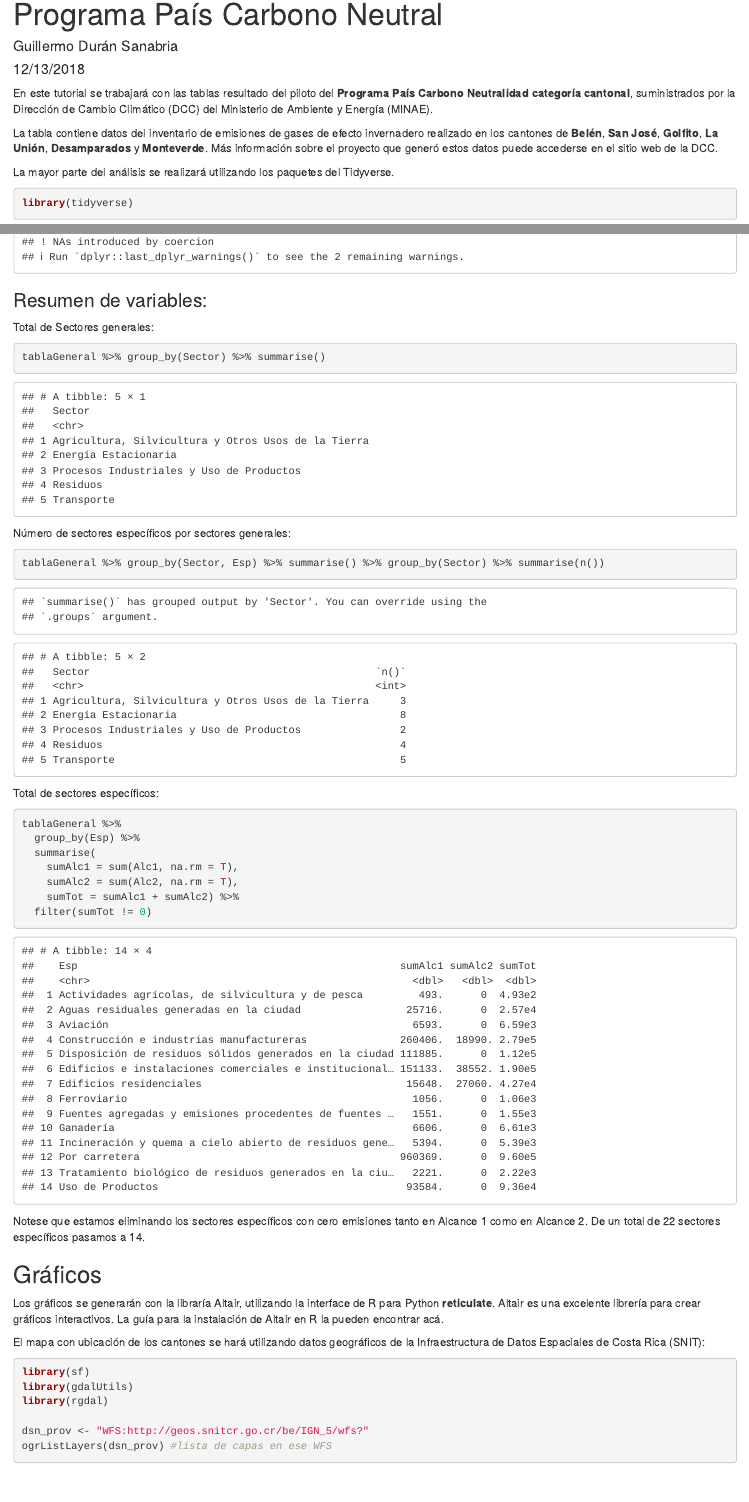
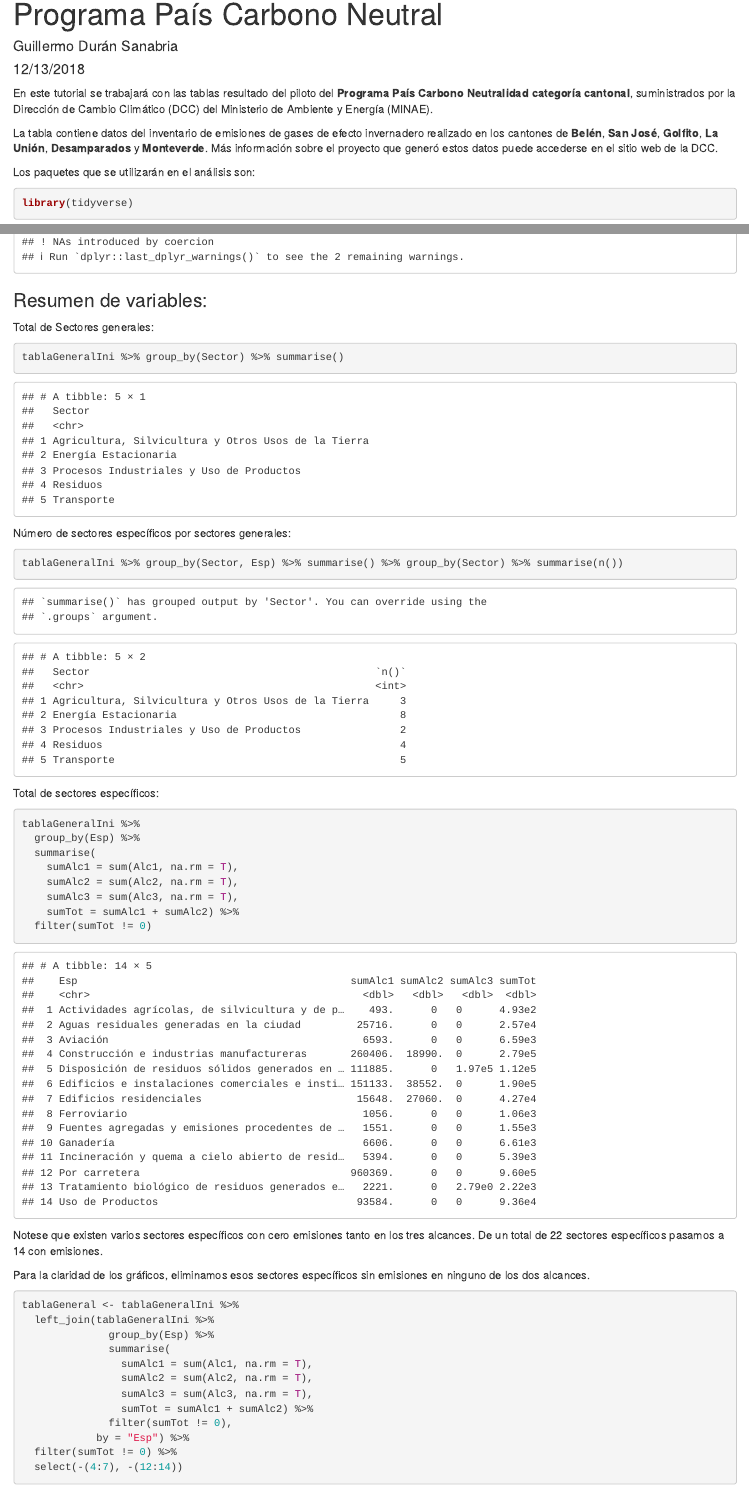
Before and after one commit to GuiAlDuS/CantonalPrgramaPaisCaNeutral, an R Markdown document (index.Rmd): the page in a window 1100 px wide, from 70 px down, and a second part further down, joined at a grey line. Rendered offline with R 4.5, knitr and Pandoc, with nearby package versions; drawn as R Markdown's standard HTML page in place of the format the file asks for; some code elsewhere in the file could not run offline.

Commit message:
actualizaciones

````diff
--- a/index.Rmd
+++ b/index.Rmd
@@ -1,7 +1,7 @@
 ---
-title: "Analisis de los datos cantonales del piloto del Programa País Carbono Neutral"
+title: "Visualizando los datos cantonales del piloto del Programa País Carbono Neutral"
 description: |
-  Tutorial de análisis de datos de la Dirección de Cambio Climático de Costa Rica
+  Tutorial de análisis de datos de la Dirección de Cambio Climático de Costa Rica como parte del fellow de la Iniciativa Latinoamericana para los Datos Abiertos (ILDA)
 author:
 - name: "Guillermo Durán Sanabria"
 date: "12/13/2018"
@@ -18,7 +18,7 @@ En este tutorial se trabajará con las tablas resultado del piloto del **Program
 
 La tabla contiene datos del inventario de emisiones de gases de efecto invernadero realizado en los cantones de **Belén**, **San José**, **Golfito**, **La Unión**, **Desamparados** y **Monteverde**. Más información sobre el proyecto que generó estos datos puede accederse en el sitio web de la DCC.
 
-La mayor parte del análisis se realizará utilizando los paquetes del Tidyverse.
+Los paquetes que se utilizarán en el análisis son:
 
 ```{r message=FALSE, warning=FALSE}
 library(tidyverse)
@@ -60,27 +60,47 @@ tablaGeneral <- tablaGeneral %>%
 Total de Sectores generales:
 
 ```{r}
-tablaGeneral %>% group_by(Sector) %>% summarise()
+tablaGeneralIni %>% group_by(Sector) %>% summarise()
 ```
 
 Número de sectores específicos por sectores generales:
 
 ```{r}
-tablaGeneral %>% group_by(Sector, Esp) %>% summarise() %>% group_by(Sector) %>% summarise(n())
+tablaGeneralIni %>% group_by(Sector, Esp) %>% summarise() %>% group_by(Sector) %>% summarise(n())
 ```
 
 Total de sectores específicos:
 
 ```{r}
-tablaGeneral %>%
+tablaGeneralIni %>%
   group_by(Esp) %>%
   summarise(
     sumAlc1 = sum(Alc1, na.rm = T),
     sumAlc2 = sum(Alc2, na.rm = T),
+    sumAlc3 = sum(Alc3, na.rm = T),
     sumTot = sumAlc1 + sumAlc2) %>%
   filter(sumTot != 0)
 ```
-Notese que estamos eliminando los sectores específicos con cero emisiones tanto en Alcance 1 como en Alcance 2. De un total de 22 sectores específicos pasamos a 14.
+Notese que existen varios sectores específicos con cero emisiones tanto en los tres alcances. De un total de 22 sectores específicos pasamos a 14 con emisiones.
+
+Para la claridad de los gráficos, eliminamos esos sectores específicos sin emisiones en ninguno de los dos alcances.
+
+```{r}
+tablaGeneral <- tablaGeneralIni %>%
+  left_join(tablaGeneralIni %>%
+              group_by(Esp) %>%
+              summarise(
+                sumAlc1 = sum(Alc1, na.rm = T),
+                sumAlc2 = sum(Alc2, na.rm = T),
+                sumAlc3 = sum(Alc3, na.rm = T),
+                sumTot = sumAlc1 + sumAlc2) %>%
+              filter(sumTot != 0),
+            by = "Esp") %>%
+  filter(sumTot != 0) %>%
+  select(-(4:7), -(12:14))
+
+```
+
 
 ## Gráficos
 Los gráficos se generarán con la libraría Altair, utilizando la interface de R para Python **reticulate**. Altair es una excelente librería para crear gráficos interactivos. La guía para la instalación de Altair en R la pueden encontrar acá.
````
Also changed, not shown: TutorialDatosCantones.Rmd (+26 -6 lines), index.html, index.Rmd (4 more changed lines).
